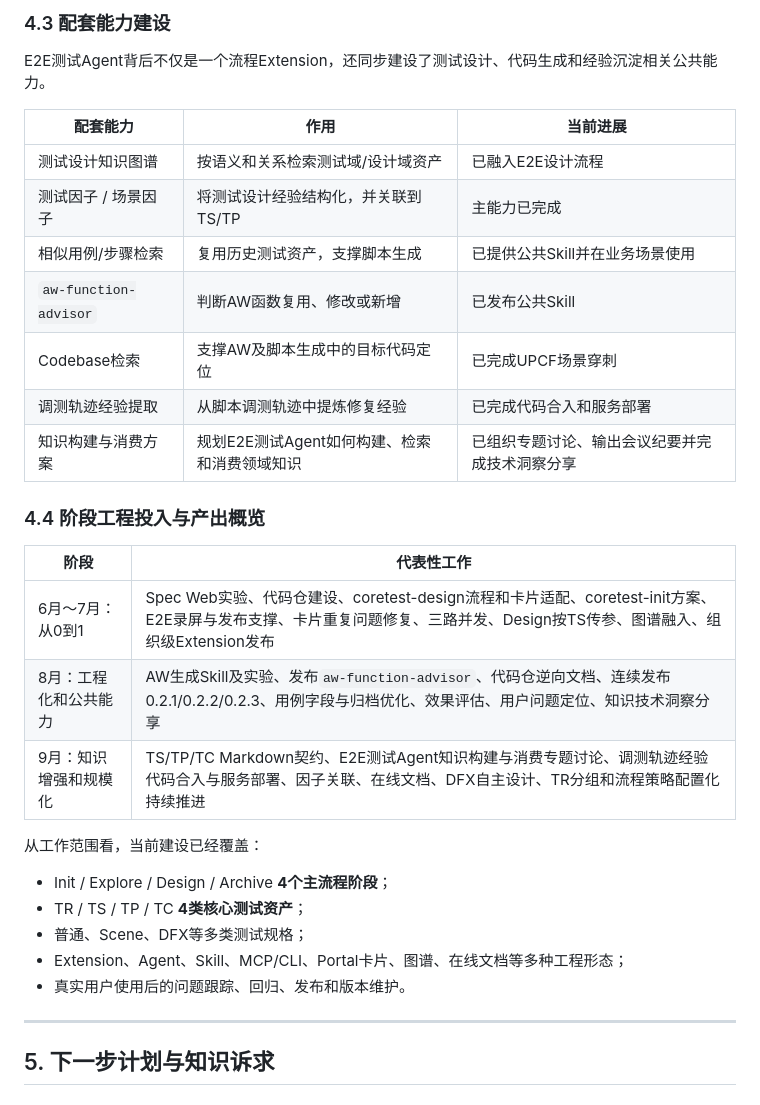
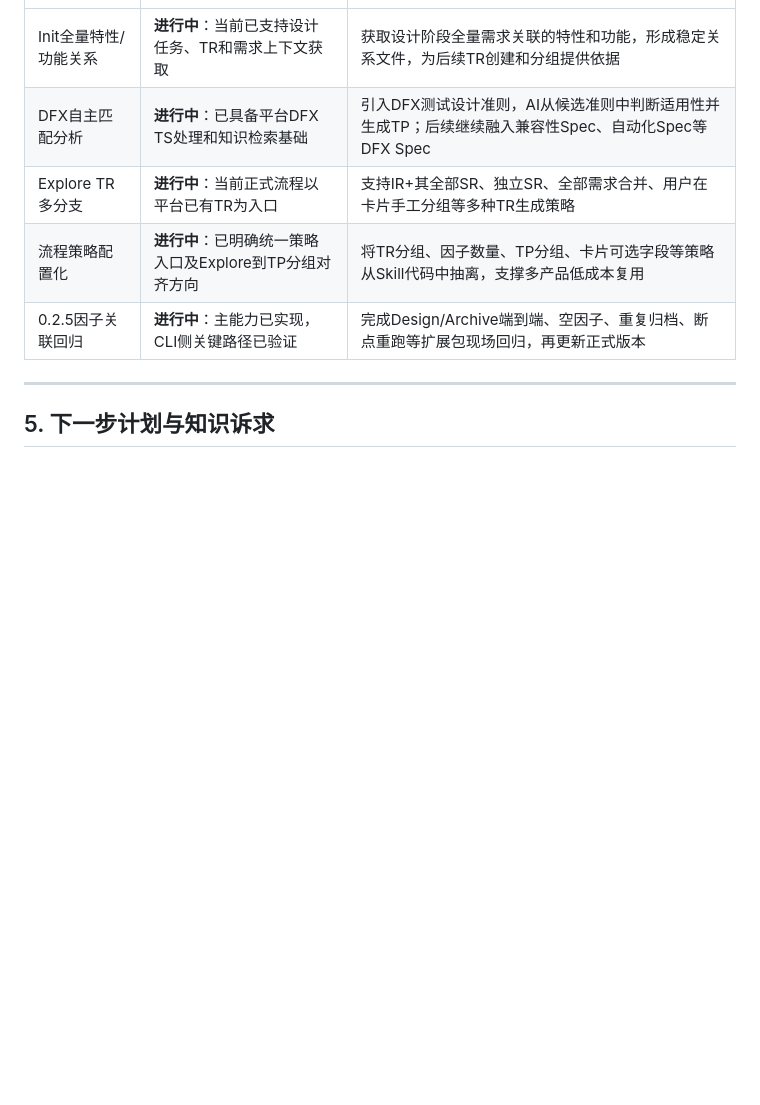
Before and after one commit to yf990848-droid/coretest-spec-e2e, a Markdown page: docs/E2E_TEST_AGENT_PROGRESS_AND_PLAN_20260921.md, the part around one of its changes. GitHub-like rendering; blank space fills up the shorter version.

```diff
--- a/docs/E2E_TEST_AGENT_PROGRESS_AND_PLAN_20260921.md
+++ b/docs/E2E_TEST_AGENT_PROGRESS_AND_PLAN_20260921.md
@@ -314,32 +307,8 @@ Portal与TestAgent融合
-### 4.3 配套能力建设
-
-E2E测试Agent背后不仅是一个流程Extension，还同步建设了测试设计、代码生成和经验沉淀相关公共能力。
-
-| 配套能力 | 作用 | 当前进展 |
-|---|---|---|
-| 测试设计知识图谱 | 按语义和关系检索测试域/设计域资产 | 已融入E2E设计流程 |
-| 测试因子 / 场景因子 | 将测试设计经验结构化，并关联到TS/TP | 主能力已完成 |
-| 相似用例/步骤检索 | 复用历史测试资产，支撑脚本生成 | 已提供公共Skill并在业务场景使用 |
-| `aw-function-advisor` | 判断AW函数复用、修改或新增 | 已发布公共Skill |
-| Codebase检索 | 支撑AW及脚本生成中的目标代码定位 | 已完成UPCF场景穿刺 |
-| 调测轨迹经验提取 | 从脚本调测轨迹中提炼修复经验 | 已完成代码合入和服务部署 |
-| 知识构建与消费方案 | 规划E2E测试Agent如何构建、检索和消费领域知识 | 已组织专题讨论、输出会议纪要并完成技术洞察分享 |
-
-### 4.4 阶段工程投入与产出概览
-
-| 阶段 | 代表性工作 |
-|---|---|
-| 6月～7月：从0到1 | Spec Web实验、代码仓建设、coretest-design流程和卡片适配、coretest-init方案、E2E录屏与发布支撑、卡片重复问题修复、三路并发、Design按TS传参、图谱融入、组织级Extension发布 |
-| 8月：工程化和公共能力 | AW生成Skill及实验、发布`aw-function-advisor`、代码仓逆向文档、连续发布0.2.1/0.2.2/0.2.3、用例字段与归档优化、效果评估、用户问题定位、知识技术洞察分享 |
-| 9月：知识增强和规模化 | TS/TP/TC Markdown契约、E2E测试Agent知识构建与消费专题讨论、调测轨迹经验代码合入与服务部署、因子关联、在线文档、DFX自主设计、TR分组和流程策略配置化持续推进 |
-
-从工作范围看，当前建设已经覆盖：
-
-- Init / Explore / Design / Archive **4个主流程阶段**；
-- TR / TS / TP / TC **4类核心测试资产**；
-- 普通、Scene、DFX等多类测试规格；
-- Extension、Agent、Skill、MCP/CLI、Portal卡片、图谱、在线文档等多种工程形态；
-- 真实用户使用后的问题跟踪、回归、发布和版本维护。
+| Init全量特性/功能关系 | **进行中**：当前已支持设计任务、TR和需求上下文获取 | 获取设计阶段全量需求关联的特性和功能，形成稳定关系文件，为后续TR创建和分组提供依据 |
+| DFX自主匹配分析 | **进行中**：已具备平台DFX TS处理和知识检索基础 | 引入DFX测试设计准则，AI从候选准则中判断适用性并生成TP；后续继续融入兼容性Spec、自动化Spec等DFX Spec |
+| Explore TR多分支 | **进行中**：当前正式流程以平台已有TR为入口 | 支持IR+其全部SR、独立SR、全部需求合并、用户在卡片手工分组等多种TR生成策略 |
+| 流程策略配置化 | **进行中**：已明确统一策略入口及Explore到TP分组对齐方向 | 将TR分组、因子数量、TP分组、卡片可选字段等策略从Skill代码中抽离，支撑多产品低成本复用 |
+| 0.2.5因子关联回归 | **进行中**：主能力已实现，CLI侧关键路径已验证 | 完成Design/Archive端到端、空因子、重复归档、断点重跑等扩展包现场回归，再更新正式版本 |
 
 ---
 
```
Also changed, not shown: other parts of docs/E2E_TEST_AGENT_PROGRESS_AND_PLAN_20260921.md (+31 -38 lines).
